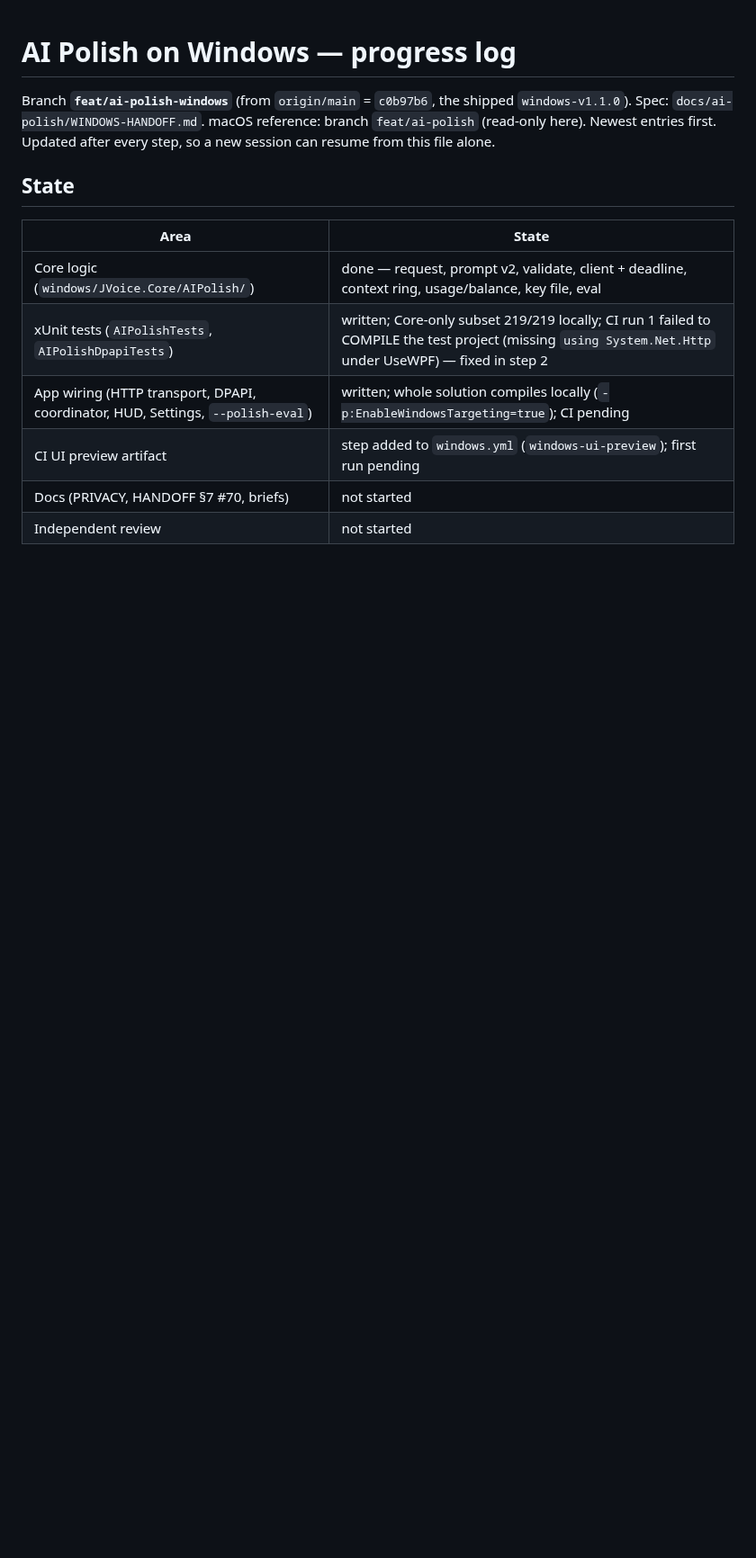
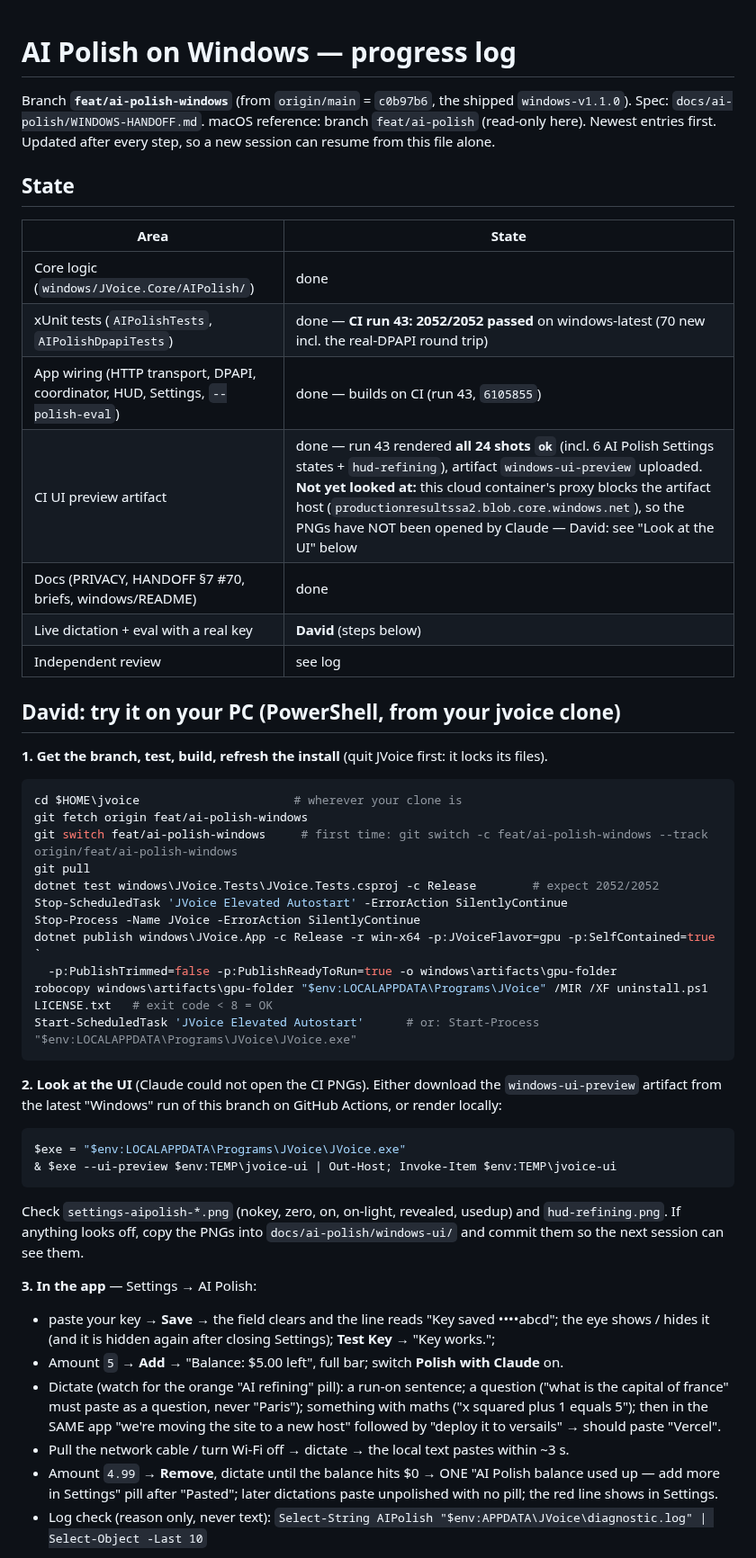
Before and after one commit to david53001/jvoice, a Markdown page: docs/ai-polish/WINDOWS-PROGRESS.md, the part around one of its changes. Shown at 90% size. Drawn GitHub-style; blank space fills up the shorter version.

Commit message:
AI Polish (Windows): progress log — CI green, David's try-it and eval steps
Co-Authored-By: Claude Opus 5.5 (1M context) <noreply@anthropic.com>
Claude-Session: https://claude.ai/code/session_01WH2zyqPwaVWAGCsXXgH1Lh

````diff
--- a/docs/ai-polish/WINDOWS-PROGRESS.md
+++ b/docs/ai-polish/WINDOWS-PROGRESS.md
@@ -8,9 +8,52 @@ Newest entries first. Updated after every step, so a new session can resume from
 
 | Area | State |
 |---|---|
-| Core logic (`windows/JVoice.Core/AIPolish/`) | done — request, prompt v2, validate, client + deadline, context ring, usage/balance, key file, eval |
-| xUnit tests (`AIPolishTests`, `AIPolishDpapiTests`) | written; Core-only subset 219/219 locally; CI run 1 failed to COMPILE the test project (missing `using System.Net.Http` under UseWPF) — fixed in step 2 |
-| App wiring (HTTP transport, DPAPI, coordinator, HUD, Settings, `--polish-eval`) | written; whole solution compiles locally (`-p:EnableWindowsTargeting=true`); CI pending |
-| CI UI preview artifact | step added to `windows.yml` (`windows-ui-preview`); first run pending |
-| Docs (PRIVACY, HANDOFF §7 #70, briefs) | not started |
-| Independent review | not started |
+| Core logic (`windows/JVoice.Core/AIPolish/`) | done |
+| xUnit tests (`AIPolishTests`, `AIPolishDpapiTests`) | done — **CI run 43: 2052/2052 passed** on windows-latest (70 new incl. the real-DPAPI round trip) |
+| App wiring (HTTP transport, DPAPI, coordinator, HUD, Settings, `--polish-eval`) | done — builds on CI (run 43, `6105855`) |
+| CI UI preview artifact | done — run 43 rendered **all 24 shots `ok`** (incl. 6 AI Polish Settings states + `hud-refining`), artifact `windows-ui-preview` uploaded. **Not yet looked at:** this cloud container's proxy blocks the artifact host (`productionresultssa2.blob.core.windows.net`), so the PNGs have NOT been opened by Claude — David: see "Look at the UI" below |
+| Docs (PRIVACY, HANDOFF §7 #70, briefs, windows/README) | done |
+| Live dictation + eval with a real key | **David** (steps below) |
+| Independent review | see log |
+
+## David: try it on your PC (PowerShell, from your jvoice clone)
+
+**1. Get the branch, test, build, refresh the install** (quit JVoice first: it locks its files).
+```powershell
+cd $HOME\jvoice                      # wherever your clone is
+git fetch origin feat/ai-polish-windows
+git switch feat/ai-polish-windows     # first time: git switch -c feat/ai-polish-windows --track origin/feat/ai-polish-windows
+git pull
+dotnet test windows\JVoice.Tests\JVoice.Tests.csproj -c Release        # expect 2052/2052
+Stop-ScheduledTask 'JVoice Elevated Autostart' -ErrorAction SilentlyContinue
+Stop-Process -Name JVoice -ErrorAction SilentlyContinue
+dotnet publish windows\JVoice.App -c Release -r win-x64 -p:JVoiceFlavor=gpu -p:SelfContained=true `
+  -p:PublishTrimmed=false -p:PublishReadyToRun=true -o windows\artifacts\gpu-folder
+robocopy windows\artifacts\gpu-folder "$env:LOCALAPPDATA\Programs\JVoice" /MIR /XF uninstall.ps1 LICENSE.txt   # exit code < 8 = OK
+Start-ScheduledTask 'JVoice Elevated Autostart'      # or: Start-Process "$env:LOCALAPPDATA\Programs\JVoice\JVoice.exe"
+```
+
+**2. Look at the UI** (Claude could not open the CI PNGs). Either download the `windows-ui-preview`
+artifact from the latest "Windows" run of this branch on GitHub Actions, or render locally:
+```powershell
+$exe = "$env:LOCALAPPDATA\Programs\JVoice\JVoice.exe"
+& $exe --ui-preview $env:TEMP\jvoice-ui | Out-Host; Invoke-Item $env:TEMP\jvoice-ui
+```
+Check `settings-aipolish-*.png` (nokey, zero, on, on-light, revealed, usedup) and `hud-refining.png`.
+If anything looks off, copy the PNGs into `docs/ai-polish/windows-ui/` and commit them so the next
+session can see them.
+
+**3. In the app** — Settings → AI Polish:
+- paste your key → **Save** → the field clears and the line reads "Key saved ••••abcd"; the eye shows /
+  hides it (and it is hidden again after closing Settings); **Test Key** → "Key works.";
+- Amount `5` → **Add** → "Balance: $5.00 left", full bar; switch **Polish with Claude** on.
+- Dictate (watch for the orange "AI refining" pill): a run-on sentence; a question ("what is the
+  capital of france" must paste as a question, never "Paris"); something with maths ("x squared plus 1
+  equals 5"); then in the SAME app "we're moving the site to a new host" followed by "deploy it to
+  versails" → should paste "Vercel".
+- Pull the network cable / turn Wi-Fi off → dictate → the local text pastes within ~3 s.
+- Amount `4.99` → **Remove**, dictate until the balance hits $0 → ONE "AI Polish balance used up — add
+  more in Settings" pill after "Pasted"; later dictations paste unpolished with no pill; the red line
+  shows in Settings.
+- Log check (reason only, never text): `Select-String AIPolish "$env:APPDATA\JVoice\diagnostic.log" | Select-Object -Last 10`
+
````
Also changed, not shown: other parts of docs/ai-polish/WINDOWS-PROGRESS.md (+23 -0 lines).
